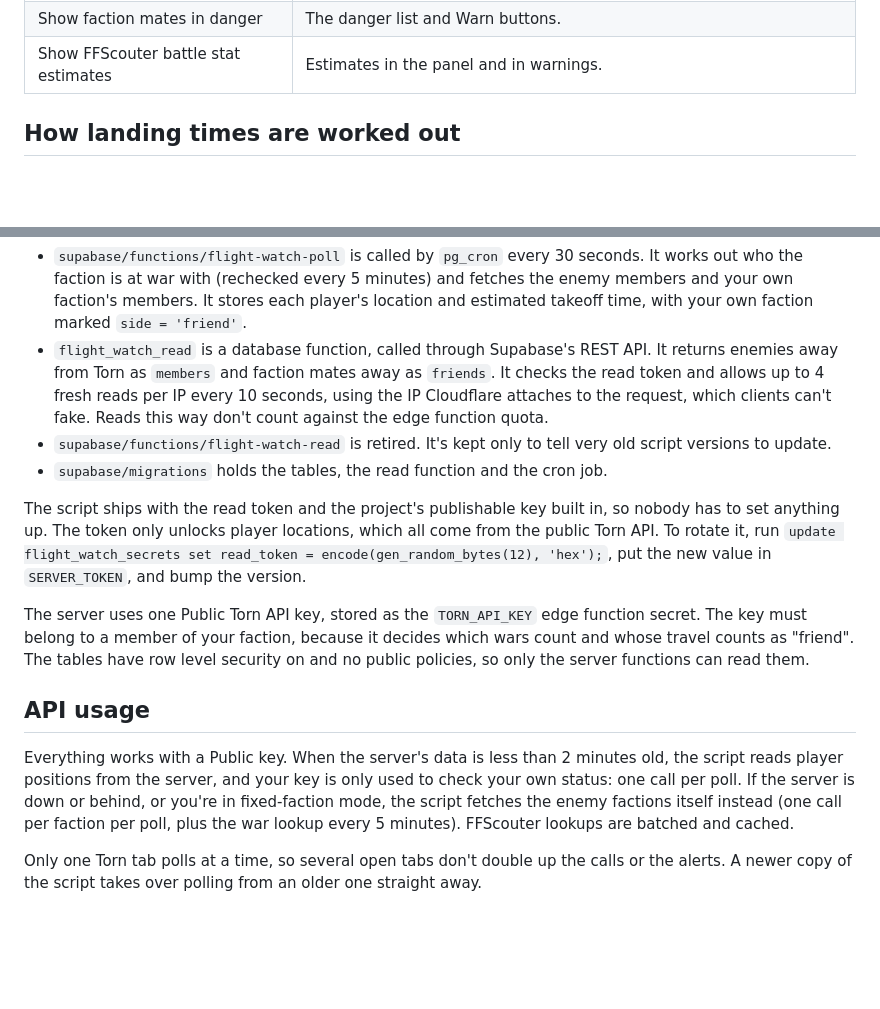
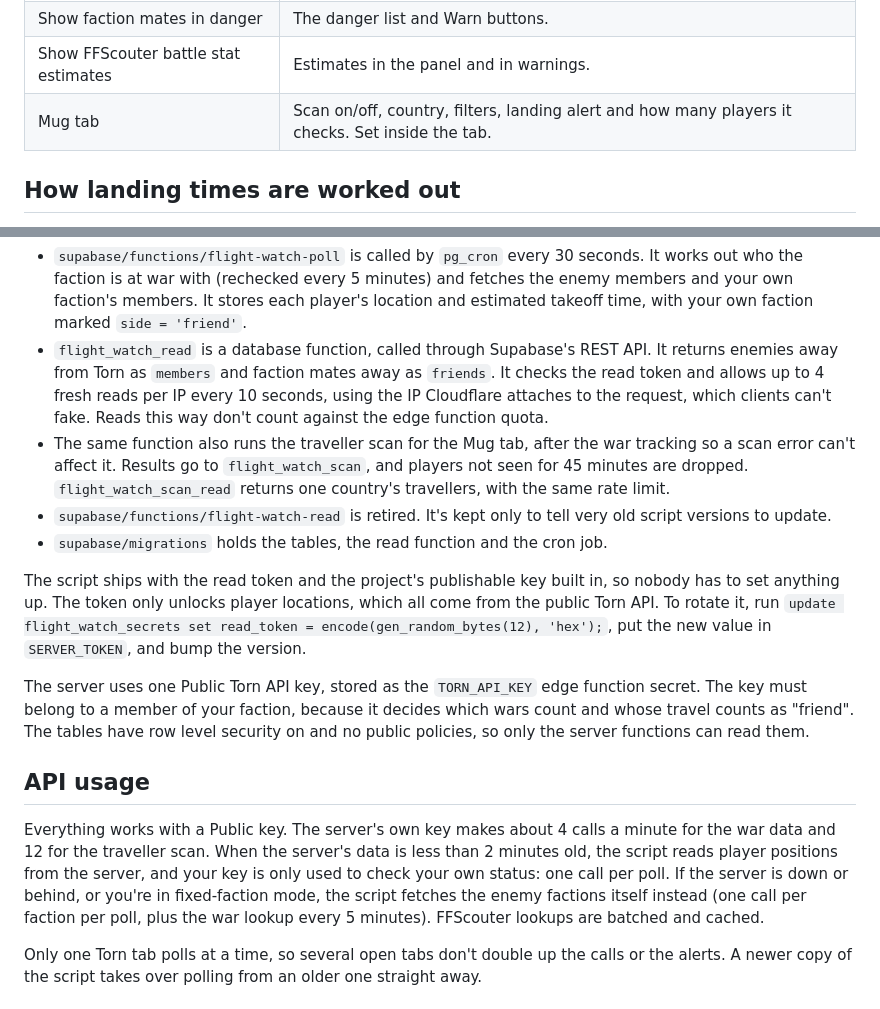
Before and after one commit to mat-mcc-uk/torn-flight-watch, a Markdown page: README.md, 2 parts joined by grey strips. Drawn GitHub-style; blank space fills up the shorter version.

```diff
--- a/README.md
+++ b/README.md
@@ -71,6 +82,7 @@ Alerts show as browser notifications and an on-page toast, and can also post to
 | Alert switches | Turn each alert on or off. |
 | Show faction mates in danger | The danger list and Warn buttons. |
 | Show FFScouter battle stat estimates | Estimates in the panel and in warnings. |
+| Mug tab | Scan on/off, country, filters, landing alert and how many players it checks. Set inside the tab. |
 
 ## How landing times are worked out
 
@@ -94,6 +106,7 @@ The server runs on Supabase. It polls your faction and the enemy factions every
 
 - `supabase/functions/flight-watch-poll` is called by `pg_cron` every 30 seconds. It works out who the faction is at war with (rechecked every 5 minutes) and fetches the enemy members and your own faction's members. It stores each player's location and estimated takeoff time, with your own faction marked `side = 'friend'`.
 - `flight_watch_read` is a database function, called through Supabase's REST API. It returns enemies away from Torn as `members` and faction mates away as `friends`. It checks the read token and allows up to 4 fresh reads per IP every 10 seconds, using the IP Cloudflare attaches to the request, which clients can't fake. Reads this way don't count against the edge function quota.
+- The same function also runs the traveller scan for the Mug tab, after the war tracking so a scan error can't affect it. Results go to `flight_watch_scan`, and players not seen for 45 minutes are dropped. `flight_watch_scan_read` returns one country's travellers, with the same rate limit.
 - `supabase/functions/flight-watch-read` is retired. It's kept only to tell very old script versions to update.
 - `supabase/migrations` holds the tables, the read function and the cron job.
 
@@ -103,7 +116,7 @@ The server uses one Public Torn API key, stored as the `TORN_API_KEY` edge funct
 
 ## API usage
 
-Everything works with a Public key. When the server's data is less than 2 minutes old, the script reads player positions from the server, and your key is only used to check your own status: one call per poll. If the server is down or behind, or you're in fixed-faction mode, the script fetches the enemy factions itself instead (one call per faction per poll, plus the war lookup every 5 minutes). FFScouter lookups are batched and cached.
+Everything works with a Public key. The server's own key makes about 4 calls a minute for the war data and 12 for the traveller scan. When the server's data is less than 2 minutes old, the script reads player positions from the server, and your key is only used to check your own status: one call per poll. If the server is down or behind, or you're in fixed-faction mode, the script fetches the enemy factions itself instead (one call per faction per poll, plus the war lookup every 5 minutes). FFScouter lookups are batched and cached.
 
 Only one Torn tab polls at a time, so several open tabs don't double up the calls or the alerts. A newer copy of the script takes over polling from an older one straight away.
 
```
Also changed, not shown: other parts of README.md (+12 -1 lines), CHANGELOG.md (+4 -0 lines), docs/mug.png (added), 4 other files.
